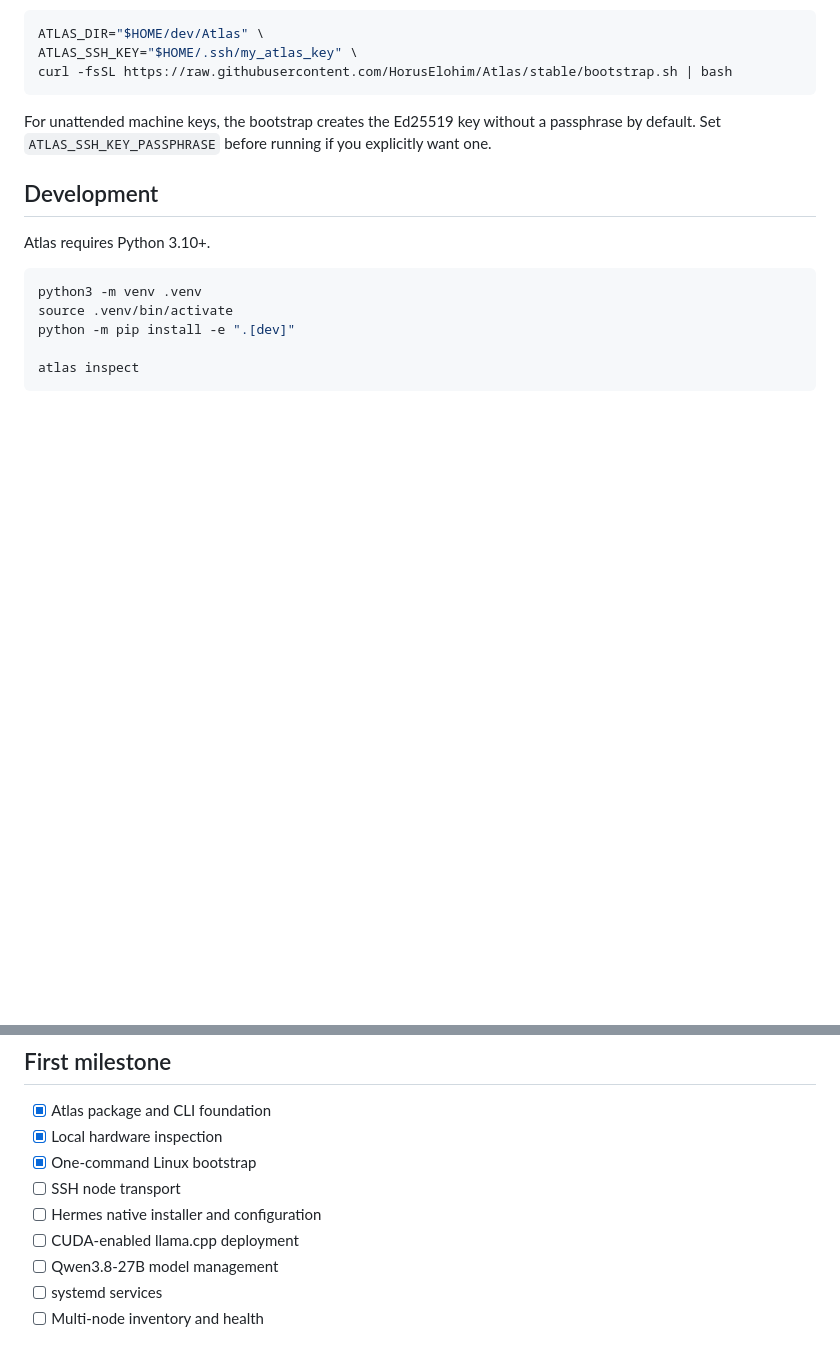
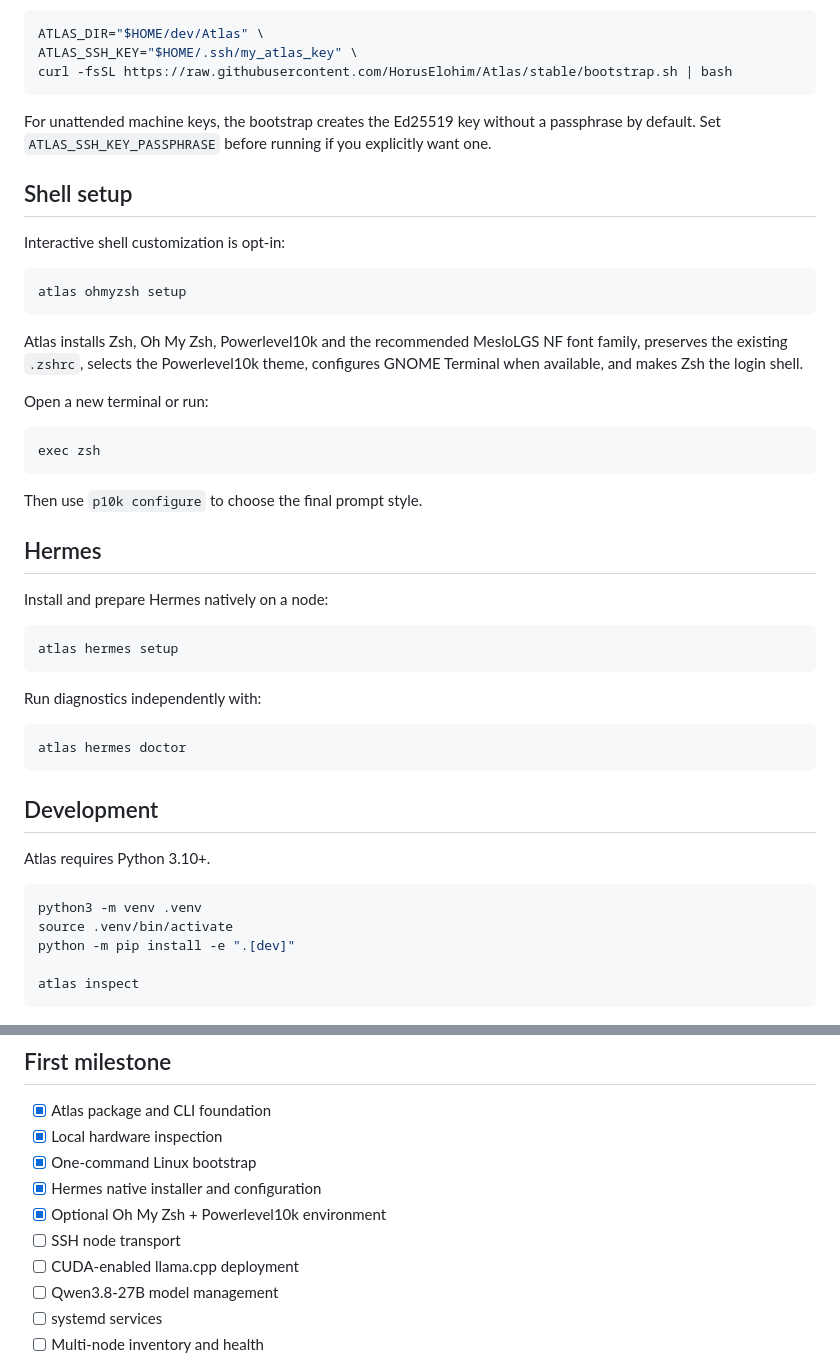
Before and after one commit to HorusElohim/Atlas, a Markdown page: README.md, 2 parts joined by grey strips. Drawn GitHub-style; blank space fills up the shorter version.

Commit message:
Document shell and Hermes setup

````diff
--- a/README.md
+++ b/README.md
@@ -70,6 +70,38 @@ curl -fsSL https://raw.githubusercontent.com/HorusElohim/Atlas/stable/bootstrap.
 
 For unattended machine keys, the bootstrap creates the Ed25519 key without a passphrase by default. Set `ATLAS_SSH_KEY_PASSPHRASE` before running if you explicitly want one.
 
+## Shell setup
+
+Interactive shell customization is opt-in:
+
+```bash
+atlas ohmyzsh setup
+```
+
+Atlas installs Zsh, Oh My Zsh, Powerlevel10k and the recommended MesloLGS NF font family, preserves the existing `.zshrc`, selects the Powerlevel10k theme, configures GNOME Terminal when available, and makes Zsh the login shell.
+
+Open a new terminal or run:
+
+```bash
+exec zsh
+```
+
+Then use `p10k configure` to choose the final prompt style.
+
+## Hermes
+
+Install and prepare Hermes natively on a node:
+
+```bash
+atlas hermes setup
+```
+
+Run diagnostics independently with:
+
+```bash
+atlas hermes doctor
+```
+
 ## Development
 
 Atlas requires Python 3.10+.
@@ -87,8 +119,9 @@ atlas inspect
 - [x] Atlas package and CLI foundation
 - [x] Local hardware inspection
 - [x] One-command Linux bootstrap
+- [x] Hermes native installer and configuration
+- [x] Optional Oh My Zsh + Powerlevel10k environment
 - [ ] SSH node transport
-- [ ] Hermes native installer and configuration
 - [ ] CUDA-enabled llama.cpp deployment
 - [ ] Qwen3.8-27B model management
 - [ ] systemd services
````
